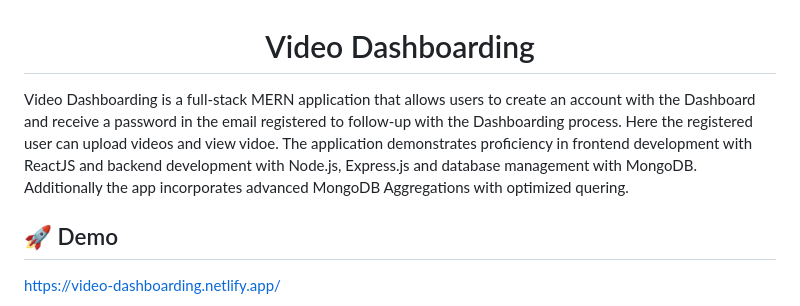
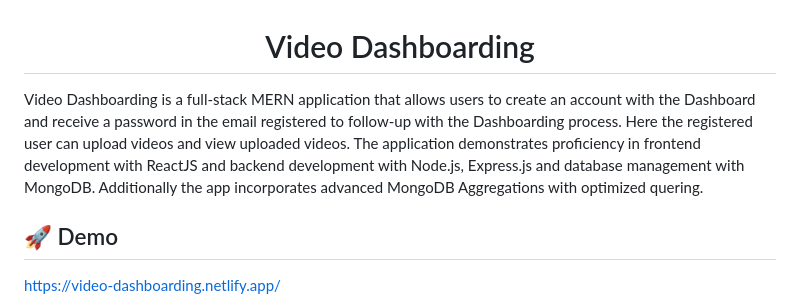
Before and after one commit to Nehemiah27/video-dashboard, a Markdown page: README.md, the part around the change. Rendered like a GitHub page.

Commit message:
updated the Project documentation

```diff
--- a/README.md
+++ b/README.md
@@ -1,6 +1,6 @@
 <h1 align="center" id="title">Video Dashboarding</h1>
 
-<p id="description">Video Dashboarding is a full-stack MERN application that allows users to create an account with the Dashboard and receive a password in the email registered to follow-up with the Dashboarding process. Here the registered user can upload videos and view vidoe. The application demonstrates proficiency in frontend development with ReactJS and backend development with Node.js, Express.js and database management with MongoDB. Additionally the app incorporates advanced MongoDB Aggregations with optimized quering.</p>
+<p id="description">Video Dashboarding is a full-stack MERN application that allows users to create an account with the Dashboard and receive a password in the email registered to follow-up with the Dashboarding process. Here the registered user can upload videos and view uploaded videos. The application demonstrates proficiency in frontend development with ReactJS and backend development with Node.js, Express.js and database management with MongoDB. Additionally the app incorporates advanced MongoDB Aggregations with optimized quering.</p>
 
 <h2>🚀 Demo</h2>
 
```
